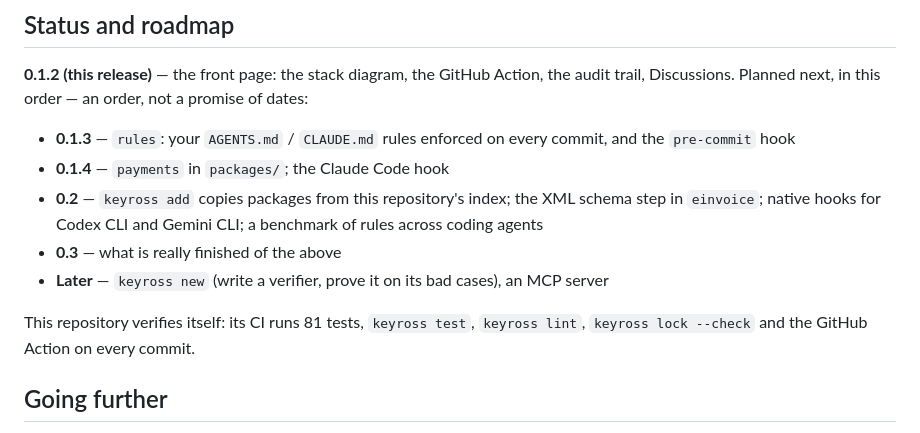
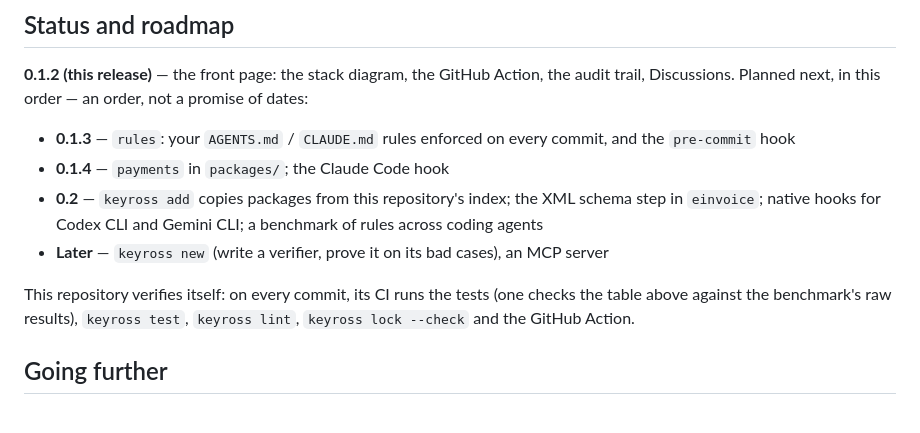
Before and after one commit to Keyross-oss/keyross, a Markdown page: README.md, the part around the change. GitHub-like rendering.

```diff
--- a/README.md
+++ b/README.md
@@ -99,10 +99,9 @@ Every check writes a report; the lock pins what ran; `keyross gate` replays it a
 - **0.1.3** — `rules`: your `AGENTS.md` / `CLAUDE.md` rules enforced on every commit, and the `pre-commit` hook
 - **0.1.4** — `payments` in `packages/`; the Claude Code hook
 - **0.2** — `keyross add` copies packages from this repository's index; the XML schema step in `einvoice`; native hooks for Codex CLI and Gemini CLI; a benchmark of rules across coding agents
-- **0.3** — what is really finished of the above
 - **Later** — `keyross new` (write a verifier, prove it on its bad cases), an MCP server
 
-This repository verifies itself: its CI runs 81 tests, `keyross test`, `keyross lint`, `keyross lock --check` and the GitHub Action on every commit.
+This repository verifies itself: on every commit, its CI runs the tests (one checks the table above against the benchmark's raw results), `keyross test`, `keyross lint`, `keyross lock --check` and the GitHub Action.
 
 ## Going further
 
```
Also changed, not shown: CHANGELOG.md (+2 -1 lines), docs/assets/keyross_stack.png, docs/assets/keyross_stack_1200x627.png, 2 other files.
